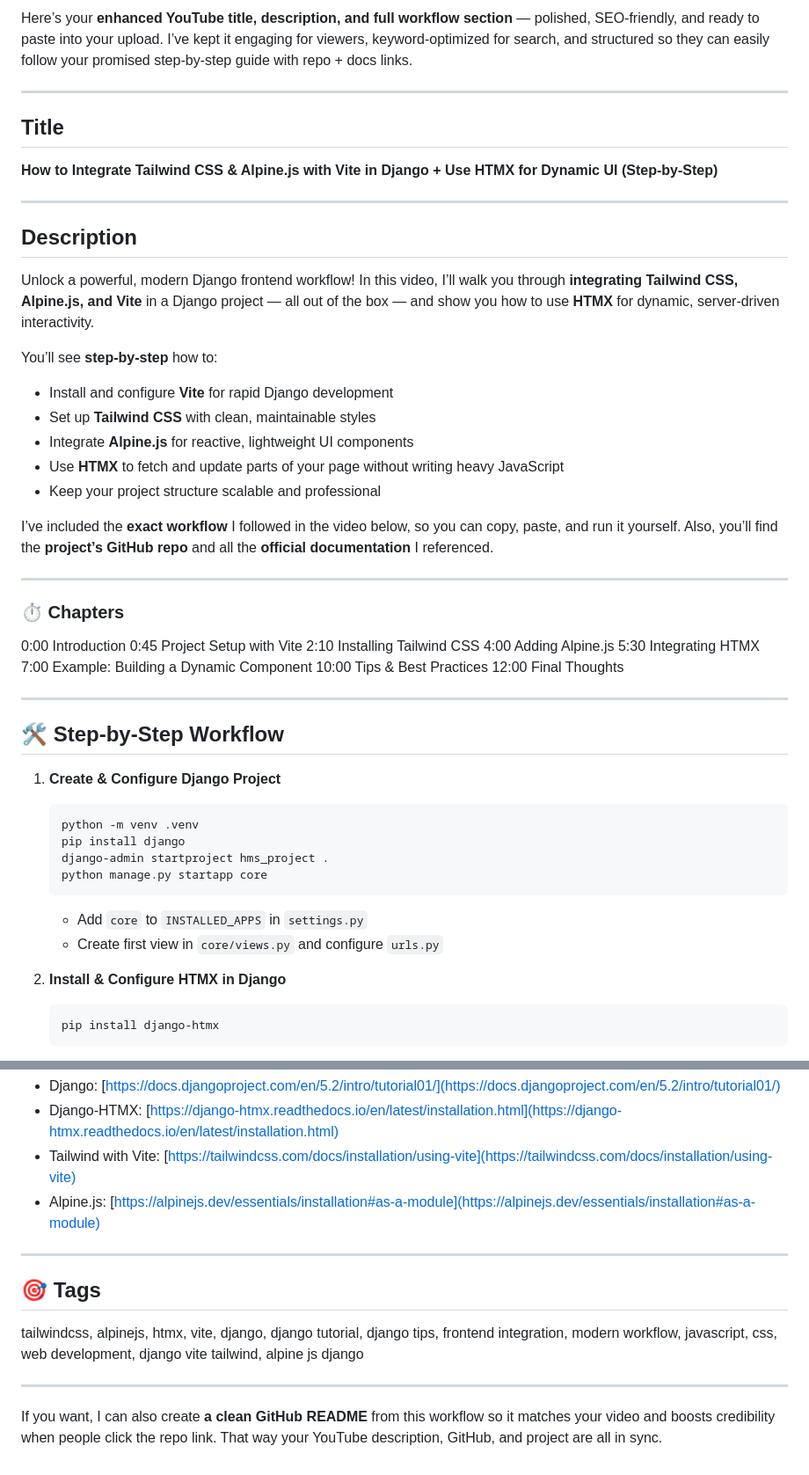
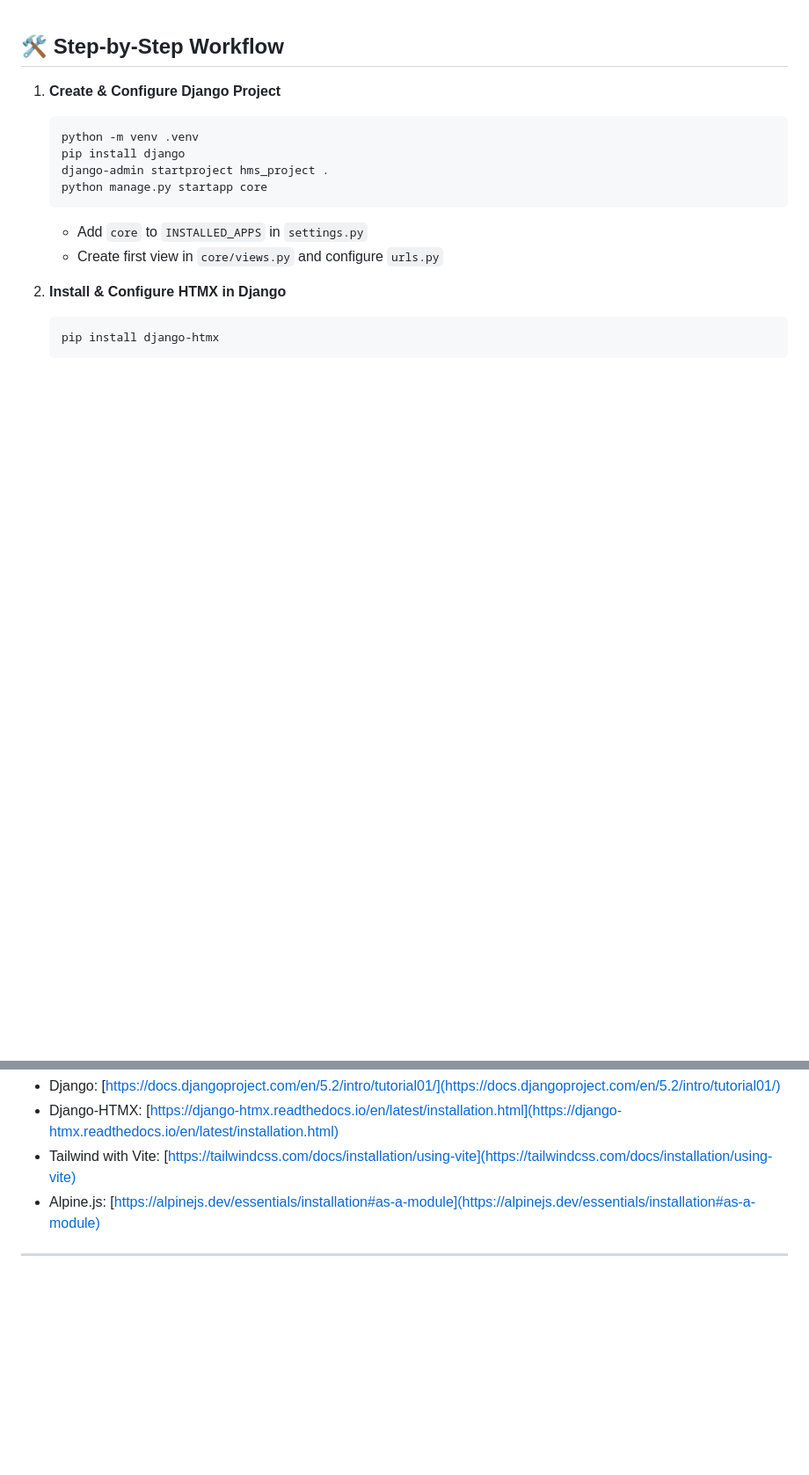
Before and after one commit to MrAhmedElsayed/Hospital-Management-System, a Markdown page: README.md, 2 parts joined by grey strips. Shown: that part at 88% size. GitHub-like rendering; blank space fills up the shorter version.

```diff
--- a/README.md
+++ b/README.md
@@ -1,45 +1,3 @@
-Here’s your **enhanced YouTube title, description, and full workflow section** — polished, SEO-friendly, and ready to paste into your upload.
-I’ve kept it engaging for viewers, keyword-optimized for search, and structured so they can easily follow your promised step-by-step guide with repo + docs links.
-
----
-
-## **Title**
-
-**How to Integrate Tailwind CSS & Alpine.js with Vite in Django + Use HTMX for Dynamic UI (Step-by-Step)**
-
----
-
-## **Description**
-
-Unlock a powerful, modern Django frontend workflow!
-In this video, I’ll walk you through **integrating Tailwind CSS, Alpine.js, and Vite** in a Django project — all out of the box — and show you how to use **HTMX** for dynamic, server-driven interactivity.
-
-You’ll see **step-by-step** how to:
-
-* Install and configure **Vite** for rapid Django development
-* Set up **Tailwind CSS** with clean, maintainable styles
-* Integrate **Alpine.js** for reactive, lightweight UI components
-* Use **HTMX** to fetch and update parts of your page without writing heavy JavaScript
-* Keep your project structure scalable and professional
-
-I’ve included the **exact workflow** I followed in the video below, so you can copy, paste, and run it yourself.
-Also, you’ll find the **project’s GitHub repo** and all the **official documentation** I referenced.
-
----
-
-### **⏱ Chapters**
-
-0:00 Introduction
-0:45 Project Setup with Vite
-2:10 Installing Tailwind CSS
-4:00 Adding Alpine.js
-5:30 Integrating HTMX
-7:00 Example: Building a Dynamic Component
-10:00 Tips & Best Practices
-12:00 Final Thoughts
-
----
-
 ## **🛠 Step-by-Step Workflow**
 
 1. **Create & Configure Django Project**
@@ -181,12 +139,3 @@ Also, you’ll find the **project’s GitHub repo** and all the **official docum
 * Alpine.js: [https://alpinejs.dev/essentials/installation#as-a-module](https://alpinejs.dev/essentials/installation#as-a-module)
 
 ---
-
-## **🎯 Tags**
-
-tailwindcss, alpinejs, htmx, vite, django, django tutorial, django tips, frontend integration, modern workflow, javascript, css, web development, django vite tailwind, alpine js django
-
----
-
-If you want, I can also create **a clean GitHub README** from this workflow so it matches your video and boosts credibility when people click the repo link.
-That way your YouTube description, GitHub, and project are all in sync.
```
